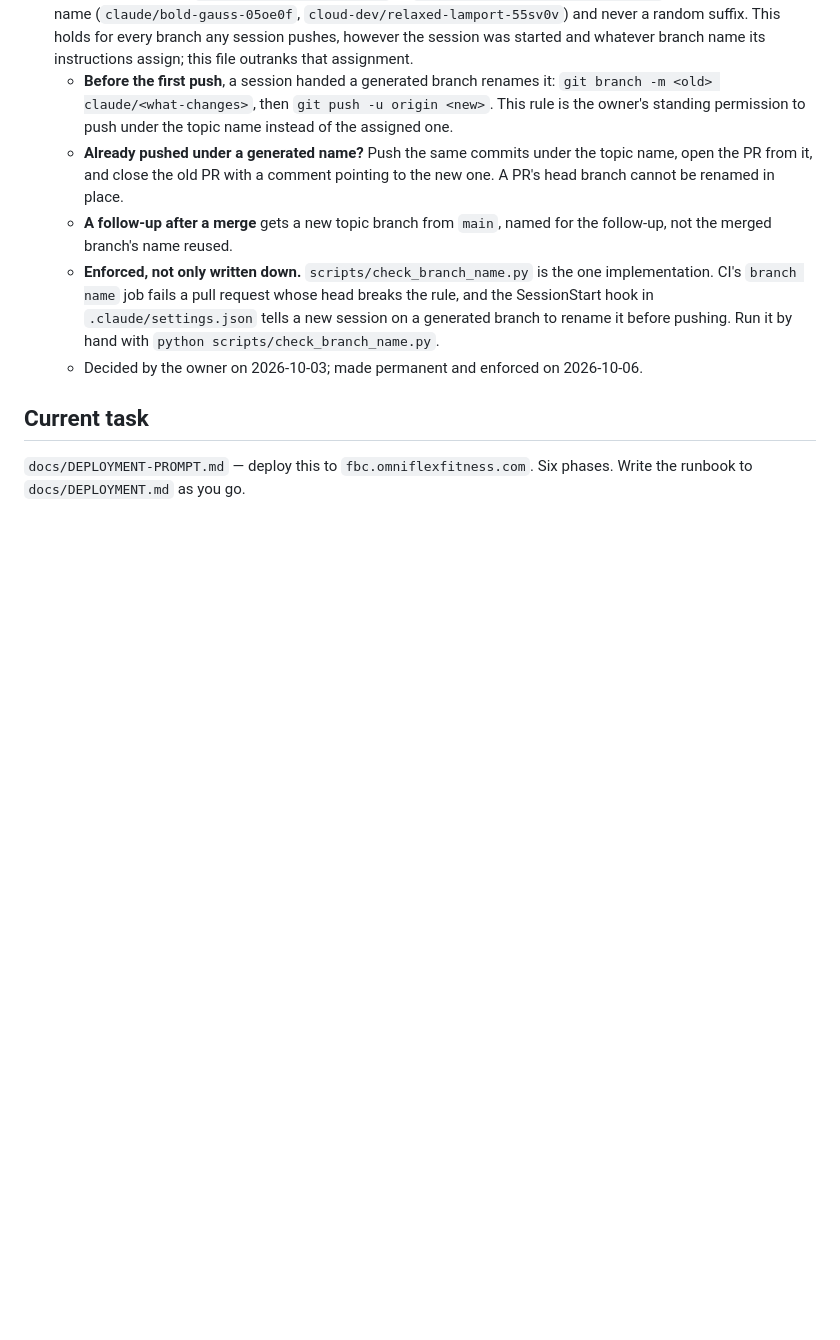
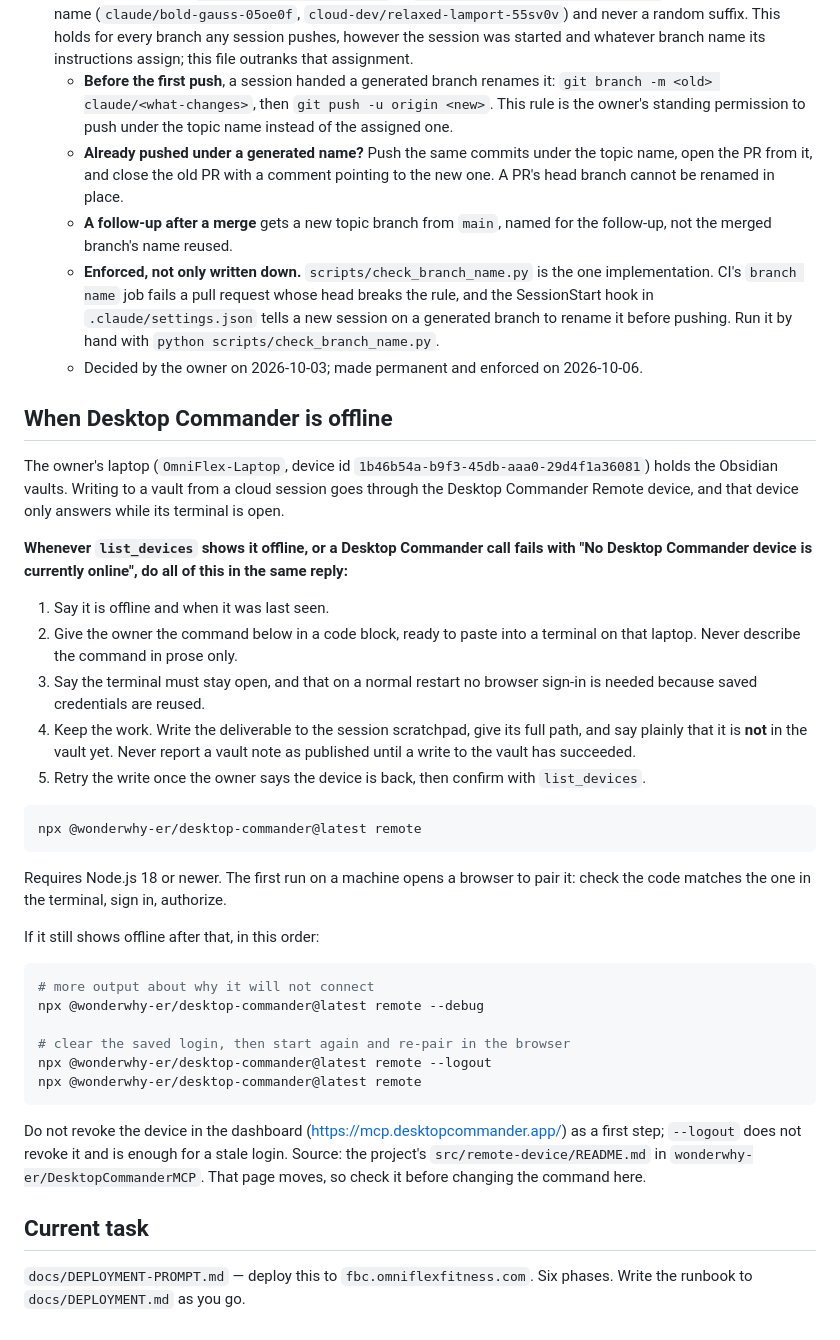
Before and after one commit to bkenol/fbc-review, a Markdown page: CLAUDE.md, the part around the change. Rendered like a GitHub page; blank space fills up the shorter version.

Commit message:
Tell sessions what to do when Desktop Commander is offline
The owner's laptop holds the Obsidian vaults and answers only while the
Desktop Commander Remote terminal is open. A session that found it offline
described the problem without giving a command to fix it. CLAUDE.md now
requires the paste-ready start command in a code block, the scratchpad
fallback, and no claim that a vault note is published until a write succeeds.
Command taken from the project's remote-device README.

Co-Authored-By: Claude Sonnet 5.5 <noreply@anthropic.com>
Claude-Session: https://claude.ai/code/session_012nkECnK8dbPqUa8FedzBut

````diff
--- a/CLAUDE.md
+++ b/CLAUDE.md
@@ -217,6 +217,48 @@ What holds instead of a prohibition:
     `python scripts/check_branch_name.py`.
   - Decided by the owner on 2026-10-03; made permanent and enforced on 2026-10-06.
 
+## When Desktop Commander is offline
+
+The owner's laptop (`OmniFlex-Laptop`, device id `1b46b54a-b9f3-45db-aaa0-29d4f1a36081`)
+holds the Obsidian vaults. Writing to a vault from a cloud session goes through the
+Desktop Commander Remote device, and that device only answers while its terminal is open.
+
+**Whenever `list_devices` shows it offline, or a Desktop Commander call fails with "No
+Desktop Commander device is currently online", do all of this in the same reply:**
+
+1. Say it is offline and when it was last seen.
+2. Give the owner the command below in a code block, ready to paste into a terminal on
+   that laptop. Never describe the command in prose only.
+3. Say the terminal must stay open, and that on a normal restart no browser sign-in is
+   needed because saved credentials are reused.
+4. Keep the work. Write the deliverable to the session scratchpad, give its full path, and
+   say plainly that it is **not** in the vault yet. Never report a vault note as
+   published until a write to the vault has succeeded.
+5. Retry the write once the owner says the device is back, then confirm with `list_devices`.
+
+```bash
+npx @wonderwhy-er/desktop-commander@latest remote
+```
+
+Requires Node.js 18 or newer. The first run on a machine opens a browser to pair it: check
+the code matches the one in the terminal, sign in, authorize.
+
+If it still shows offline after that, in this order:
+
+```bash
+# more output about why it will not connect
+npx @wonderwhy-er/desktop-commander@latest remote --debug
+
+# clear the saved login, then start again and re-pair in the browser
+npx @wonderwhy-er/desktop-commander@latest remote --logout
+npx @wonderwhy-er/desktop-commander@latest remote
+```
+
+Do not revoke the device in the dashboard (<https://mcp.desktopcommander.app/>) as a first
+step; `--logout` does not revoke it and is enough for a stale login. Source: the project's
+`src/remote-device/README.md` in `wonderwhy-er/DesktopCommanderMCP`. That page moves, so
+check it before changing the command here.
+
 ## Current task
 
 `docs/DEPLOYMENT-PROMPT.md` — deploy this to `fbc.omniflexfitness.com`. Six phases.
````
